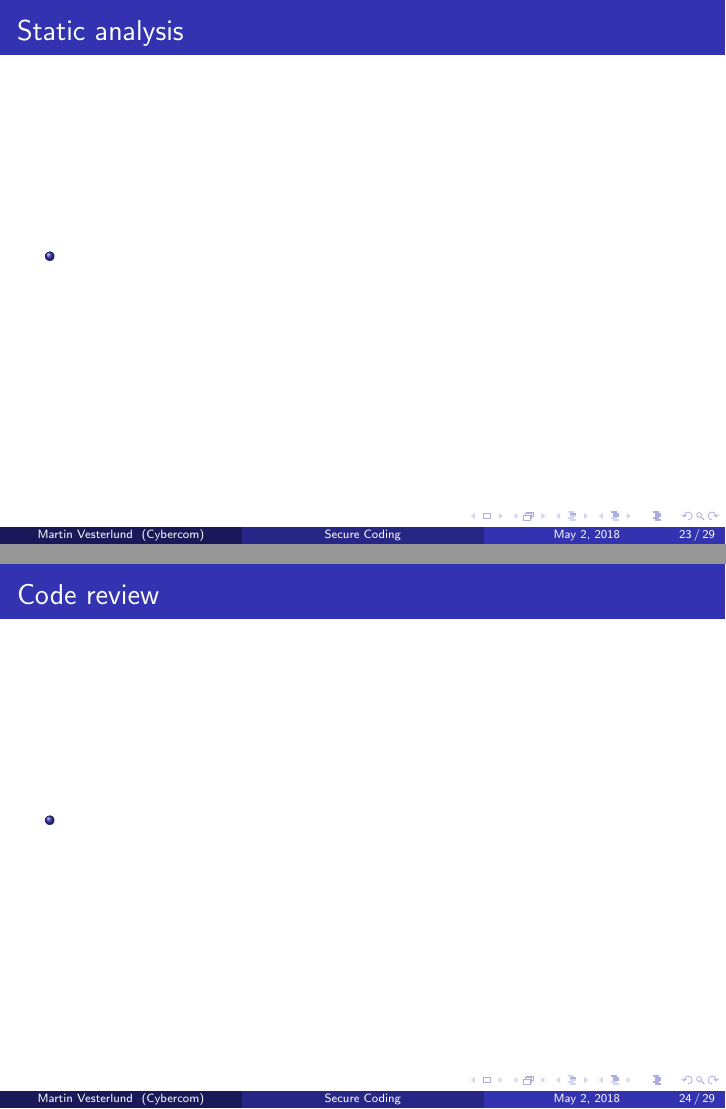
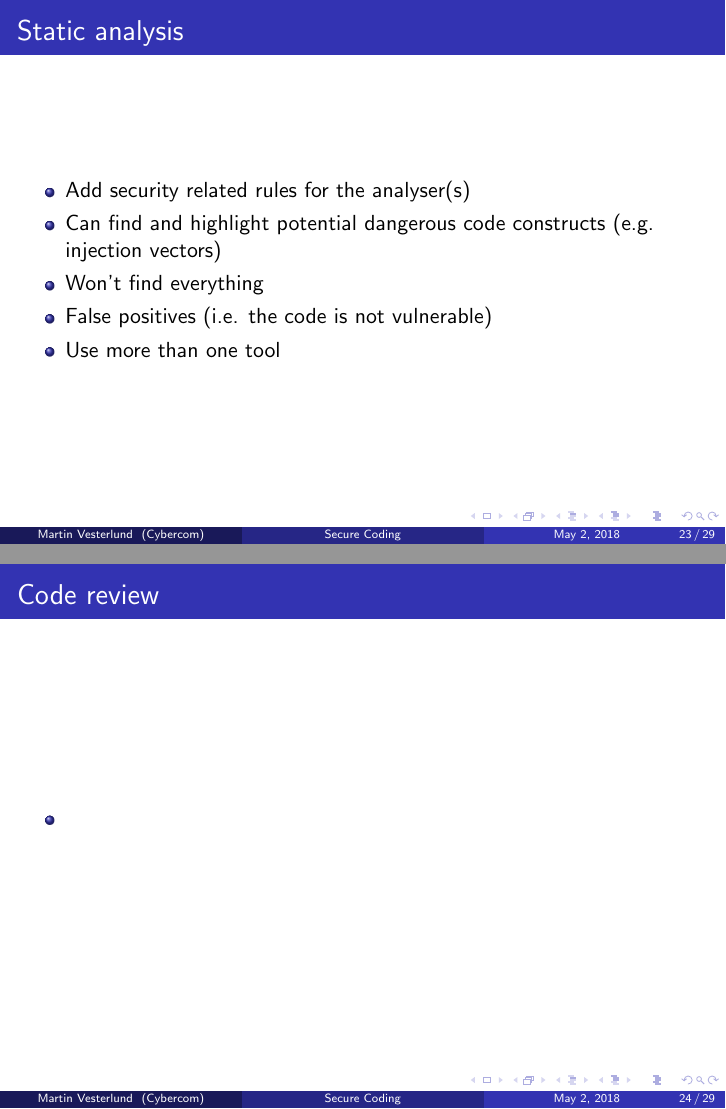
Before and after one commit to Otyg/presentations, LaTeX slides (secureCodePresentation/presentation.tex): pages 23 and 24 of 29, joined at a grey line. Compiled offline with pdfLaTeX.

Commit message:
Add static analysis

```diff
--- a/secureCodePresentation/presentation.tex
+++ b/secureCodePresentation/presentation.tex
@@ -393,10 +393,14 @@ PreparedStatement pstmt = con.prepareStatement(
 
   \subsection{Static analysis}
     \begin{frame}
-    \frametitle{Static analysis}
-    \begin{itemize}
-    \item
-    \end{itemize}
+      \frametitle{Static analysis}
+      \begin{itemize}
+        \item Add security related rules for the analyser(s)
+        \item Can find and highlight potential dangerous code constructs (e.g. injection vectors)
+        \item Won't find everything
+        \item False positives (i.e. the code is not vulnerable)
+        \item Use more than one tool
+      \end{itemize}
     \end{frame}
 
   \subsection{Code review}
```
